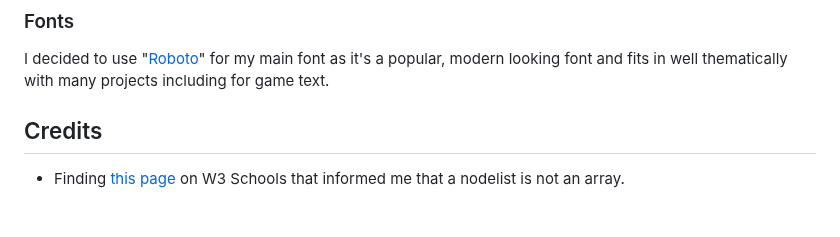
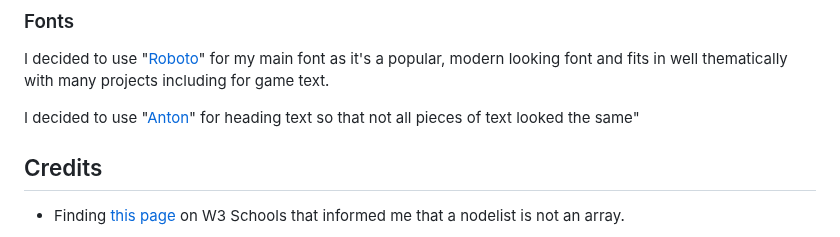
Before and after one commit to seanbrindley17/milestone-project-2, a Markdown page: README.md, the part around the change. Drawn GitHub-style; blank space fills up the shorter version.

Commit message:
Add Anton font to font section of readme.md

```diff
--- a/README.md
+++ b/README.md
@@ -44,6 +44,8 @@ I wanted to have a pleasant to look at yet not oppressive or complicated backgro
 
 I decided to use "[Roboto](https://fonts.google.com/specimen/Roboto)" for my main font as it's a popular, modern looking font and fits in well thematically with many projects including for game text.
 
+I decided to use "[Anton](https://fonts.google.com/specimen/Anton)" for heading text so that not all pieces of text looked the same"
+
 ## Credits
 
 * Finding [this page](https://www.w3schools.com/jsref/dom_obj_html_nodelist.asp) on W3 Schools that informed me that a nodelist is not an array.
```
